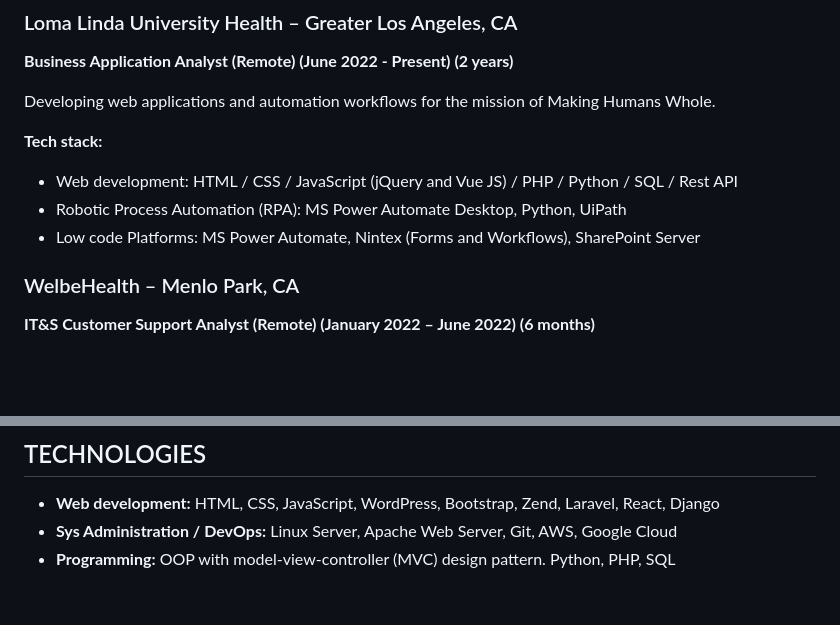
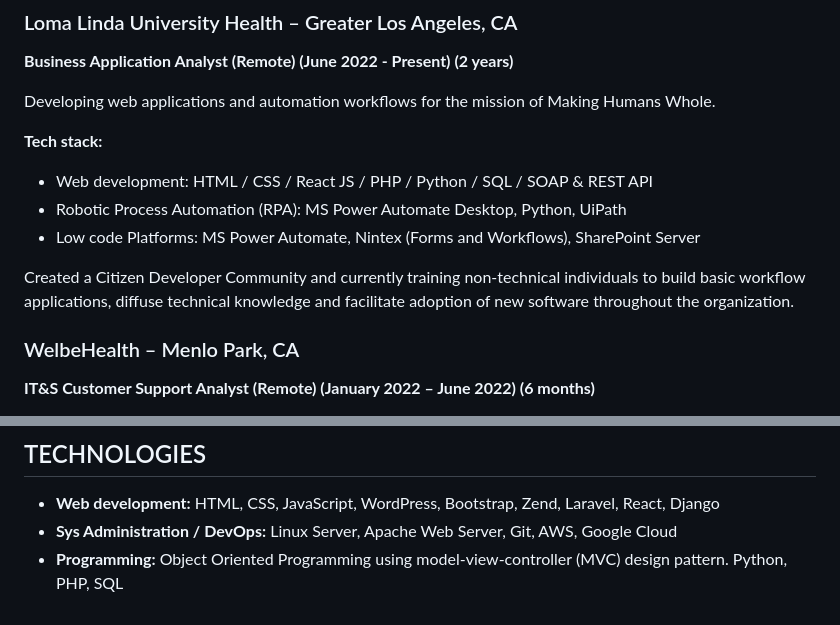
Before and after one commit to LionelNkaya/lionelMdResume, a Markdown page: resume.md, 2 parts joined by grey strips. Rendered like a GitHub page; blank space fills up the shorter version.

Commit message:
improvimg text

```diff
--- a/resume.md
+++ b/resume.md
@@ -14,9 +14,12 @@ Passionate technologist, I aim to use data to develop applications that guide te
 Developing web applications and automation workflows for the mission of Making Humans Whole.
 
 **Tech stack:**
-- Web development: HTML / CSS / JavaScript (jQuery and Vue JS) / PHP / Python / SQL / Rest API
+- Web development: HTML / CSS / React JS / PHP / Python / SQL / SOAP & REST API
 - Robotic Process Automation (RPA): MS Power Automate Desktop, Python, UiPath
 - Low code Platforms: MS Power Automate, Nintex (Forms and Workflows), SharePoint Server
+
+Created a Citizen Developer Community and currently training non-technical individuals to build basic workflow applications,
+diffuse technical knowledge and facilitate adoption of new software throughout the organization.
 
 ### WelbeHealth – Menlo Park, CA
 **IT&S Customer Support Analyst (Remote) (January 2022 – June 2022) (6 months)**
@@ -90,4 +93,4 @@ European Business School (EBS), Paris, France
 ## TECHNOLOGIES
 - **Web development:** HTML, CSS, JavaScript, WordPress, Bootstrap, Zend, Laravel, React, Django
 - **Sys Administration / DevOps:** Linux Server, Apache Web Server, Git, AWS, Google Cloud
-- **Programming:** OOP with model-view-controller (MVC) design pattern. Python, PHP, SQL
+- **Programming:** Object Oriented Programming using model-view-controller (MVC) design pattern. Python, PHP, SQL
```
